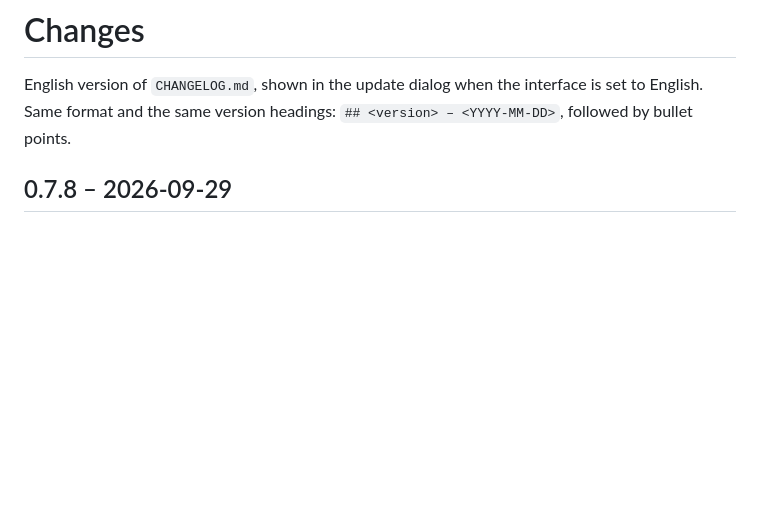
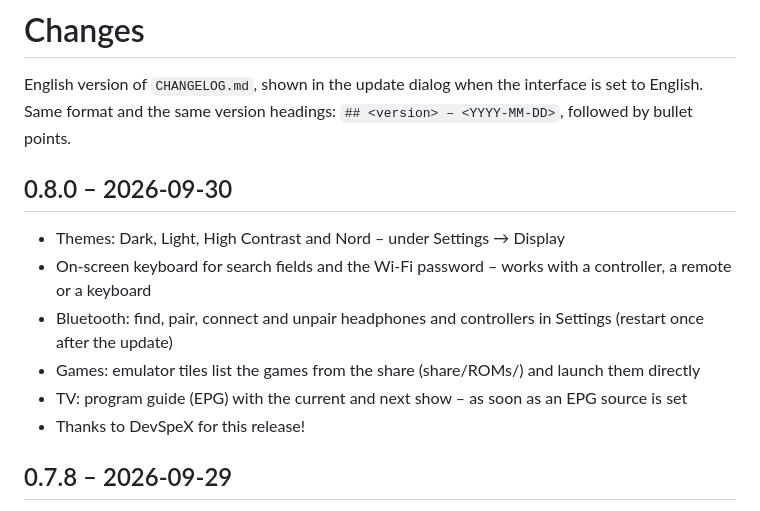
Before and after one commit to DevSpeX/VoidStation, a Markdown page: CHANGELOG.en.md, the part around the change. Drawn GitHub-style; blank space fills up the shorter version.

```diff
--- a/CHANGELOG.en.md
+++ b/CHANGELOG.en.md
@@ -2,6 +2,14 @@
 
 English version of `CHANGELOG.md`, shown in the update dialog when the interface is set to English.
 Same format and the same version headings: `## <version> – <YYYY-MM-DD>`, followed by bullet points.
+
+## 0.8.0 – 2026-09-30
+- Themes: Dark, Light, High Contrast and Nord – under Settings → Display
+- On-screen keyboard for search fields and the Wi-Fi password – works with a controller, a remote or a keyboard
+- Bluetooth: find, pair, connect and unpair headphones and controllers in Settings (restart once after the update)
+- Games: emulator tiles list the games from the share (share/ROMs/<system>) and launch them directly
+- TV: program guide (EPG) with the current and next show – as soon as an EPG source is set
+- Thanks to DevSpeX for this release!
 
 ## 0.7.8 – 2026-09-29
 - Installer: the user and root passwords are now actually set – before, both accounts were left without a password and sudo and su failed; the installer now checks this and stops otherwise
```
Also changed, not shown: CHANGELOG.md (+8 -0 lines), README.md (+8 -0 lines).
